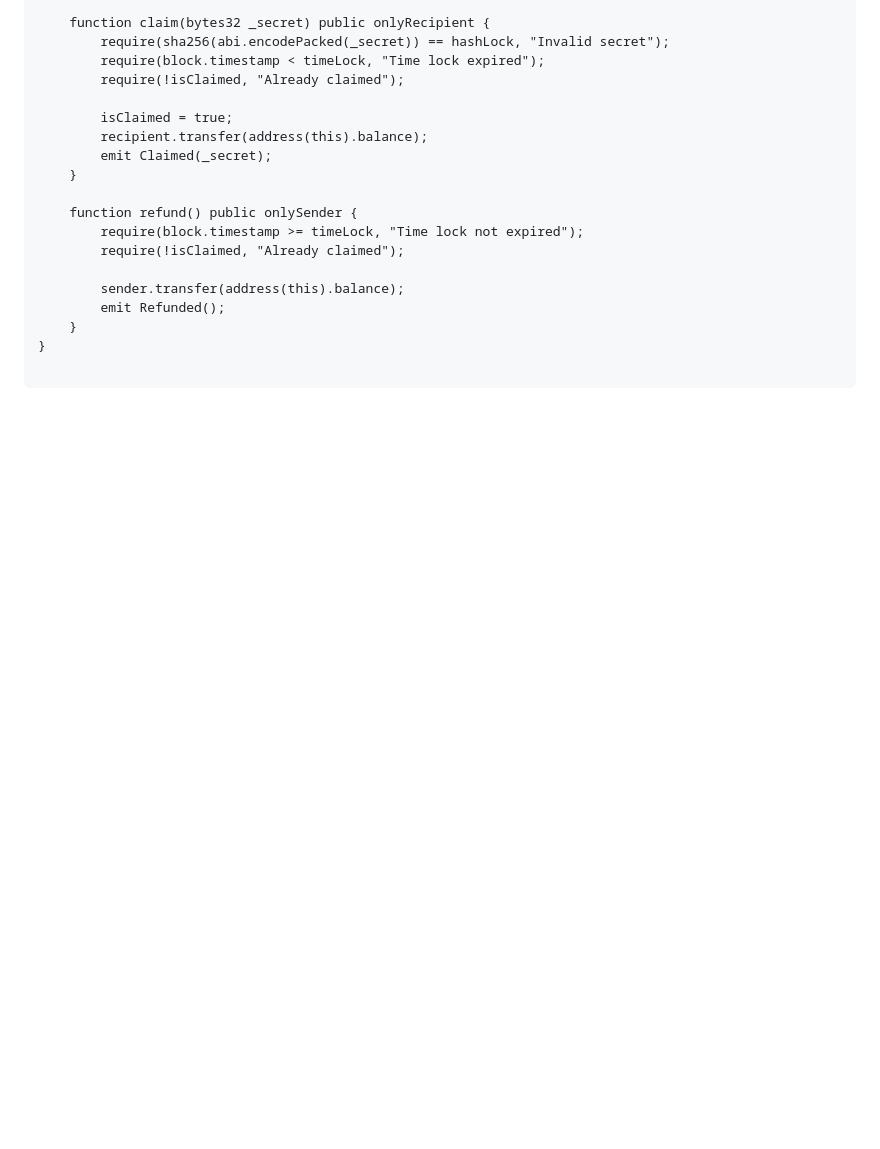
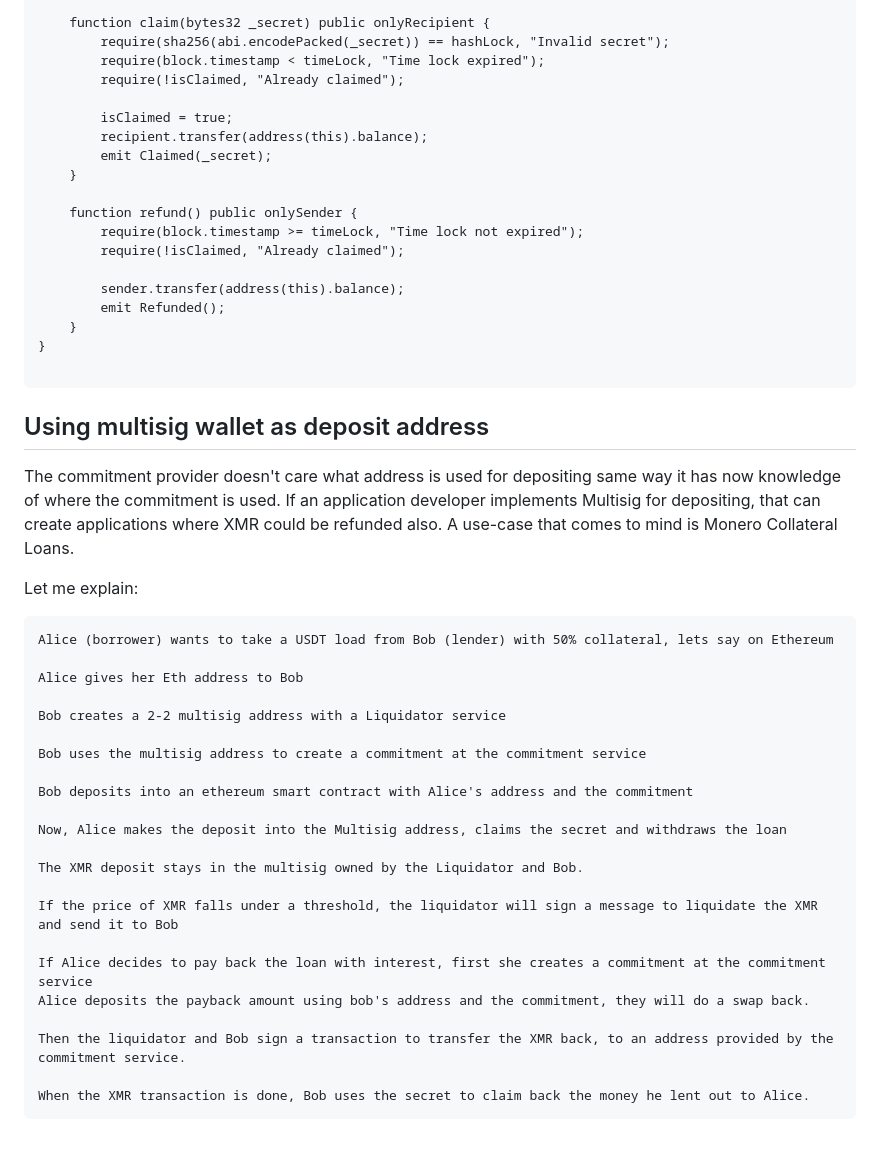
Before and after one commit to StrawberryChocolateFudge/Commitment-Service-for-XMR-HTLC-Swaps, a Markdown page: readme.md, the part around the change. Rendered like a GitHub page; blank space fills up the shorter version.

Commit message:
added more readme

````diff
--- a/readme.md
+++ b/readme.md
@@ -184,3 +184,36 @@ contract HTLC {
 }
 
 ```
+
+## Using multisig wallet as deposit address
+
+The commitment provider doesn't care what address is used for depositing same way it has now knowledge of where the commitment is used.
+If an application developer implements Multisig for depositing, that can create applications where XMR could be refunded also.
+A use-case that comes to mind is Monero Collateral Loans.
+
+Let me explain:
+
+```
+Alice (borrower) wants to take a USDT load from Bob (lender) with 50% collateral, lets say on Ethereum
+
+Alice gives her Eth address to Bob
+
+Bob creates a 2-2 multisig address with a Liquidator service
+
+Bob uses the multisig address to create a commitment at the commitment service
+
+Bob deposits into an ethereum smart contract with Alice's address and the commitment
+
+Now, Alice makes the deposit into the Multisig address, claims the secret and withdraws the loan
+
+The XMR deposit stays in the multisig owned by the Liquidator and Bob.
+
+If the price of XMR falls under a threshold, the liquidator will sign a message to liquidate the XMR and send it to Bob
+
+If Alice decides to pay back the loan with interest, first she creates a commitment at the commitment service
+Alice deposits the payback amount using bob's address and the commitment, they will do a swap back.
+
+Then the liquidator and Bob sign a transaction to transfer the XMR back, to an address provided by the commitment service.
+
+When the XMR transaction is done, Bob uses the secret to claim back the money he lent out to Alice.
+```
````
